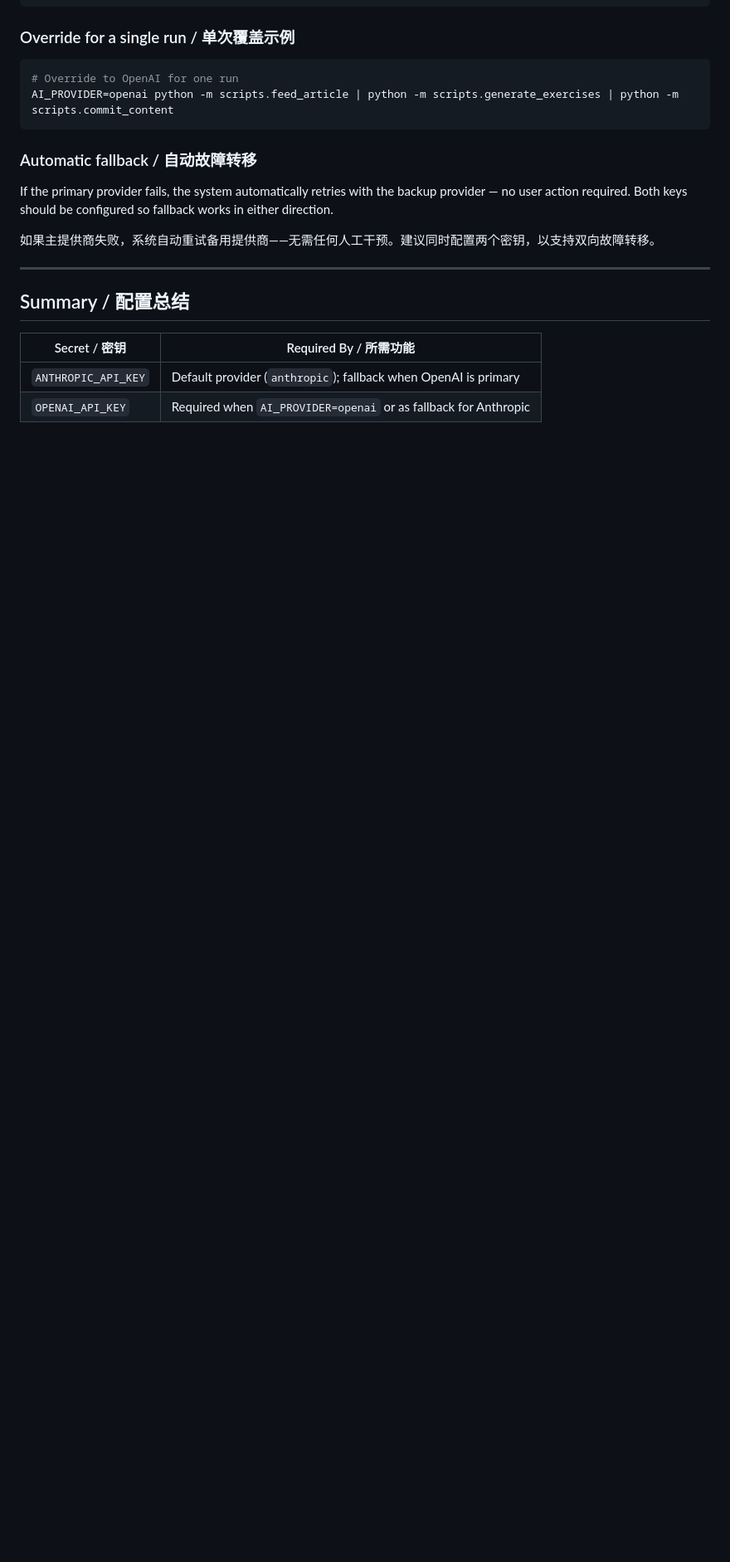
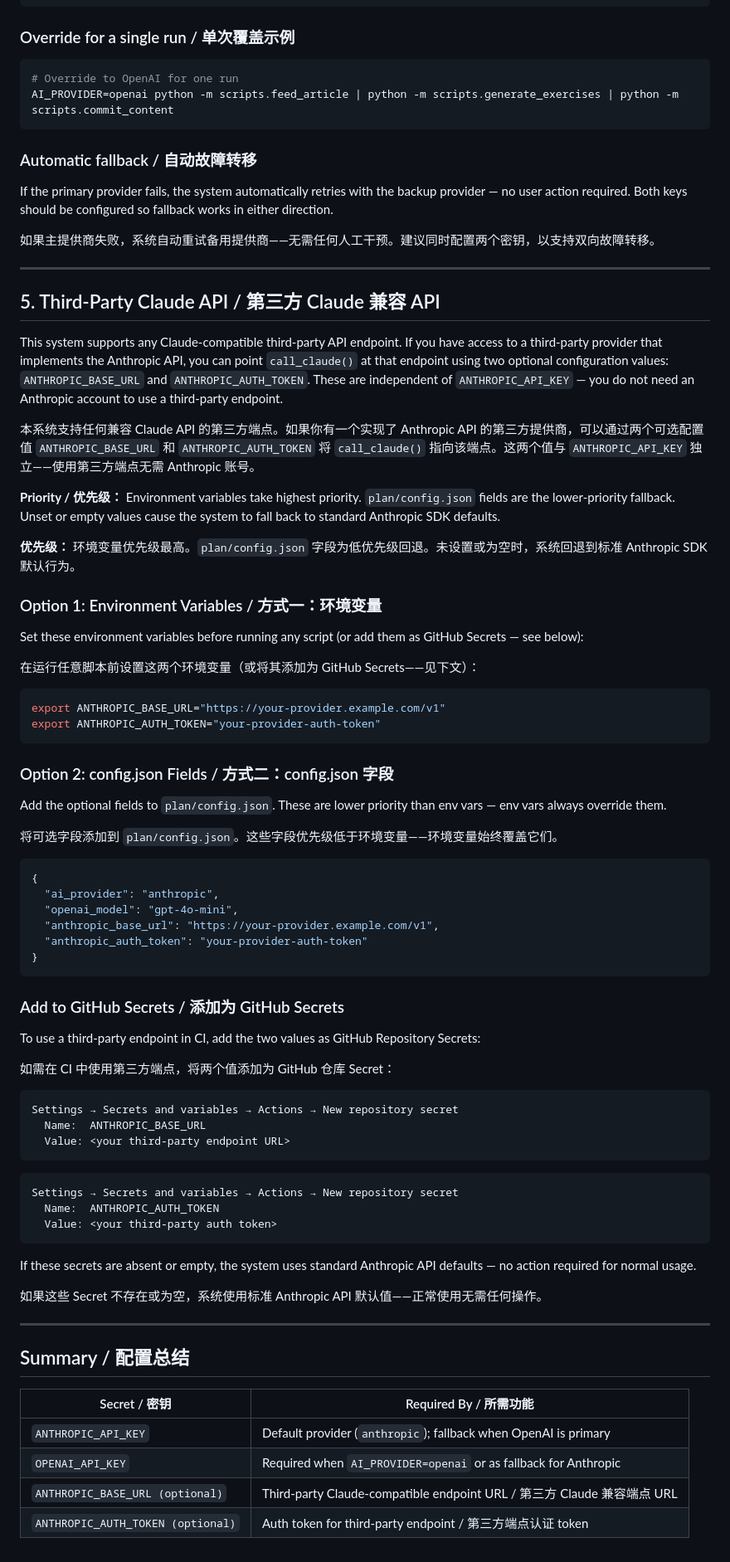
Before and after one commit to currycan/english-learning-daily, a Markdown page: docs/ai-providers.md, the part around the change. Shown at 83% size. GitHub-like rendering; blank space fills up the shorter version.

Commit message:
feat(08-01): add Section 5 third-party Claude API docs and update Summary table
- Insert '## 5. Third-Party Claude API / 第三方 Claude 兼容 API' between Section 4 and Summary
- Bilingual prose: each English paragraph immediately followed by Chinese paragraph
- Option 1: env var (ANTHROPIC_BASE_URL, ANTHROPIC_AUTH_TOKEN) with bash export example
- Option 2: config.json fields merged into existing config block example
- GitHub Secrets sub-section with standard navigation code block format for both secrets
- Append ANTHROPIC_BASE_URL (optional) and ANTHROPIC_AUTH_TOKEN (optional) rows to Summary table
- All 12 tests in test_ai_provider_docs.py pass; full suite 123 passed

````diff
--- a/docs/ai-providers.md
+++ b/docs/ai-providers.md
@@ -148,9 +148,71 @@ If the primary provider fails, the system automatically retries with the backup
 
 ---
 
+## 5. Third-Party Claude API / 第三方 Claude 兼容 API
+
+This system supports any Claude-compatible third-party API endpoint. If you have access to a third-party provider that implements the Anthropic API, you can point `call_claude()` at that endpoint using two optional configuration values: `ANTHROPIC_BASE_URL` and `ANTHROPIC_AUTH_TOKEN`. These are independent of `ANTHROPIC_API_KEY` — you do not need an Anthropic account to use a third-party endpoint.
+
+本系统支持任何兼容 Claude API 的第三方端点。如果你有一个实现了 Anthropic API 的第三方提供商，可以通过两个可选配置值 `ANTHROPIC_BASE_URL` 和 `ANTHROPIC_AUTH_TOKEN` 将 `call_claude()` 指向该端点。这两个值与 `ANTHROPIC_API_KEY` 独立——使用第三方端点无需 Anthropic 账号。
+
+**Priority / 优先级：** Environment variables take highest priority. `plan/config.json` fields are the lower-priority fallback. Unset or empty values cause the system to fall back to standard Anthropic SDK defaults.
+
+**优先级：** 环境变量优先级最高。`plan/config.json` 字段为低优先级回退。未设置或为空时，系统回退到标准 Anthropic SDK 默认行为。
+
+### Option 1: Environment Variables / 方式一：环境变量
+
+Set these environment variables before running any script (or add them as GitHub Secrets — see below):
+
+在运行任意脚本前设置这两个环境变量（或将其添加为 GitHub Secrets——见下文）：
+
+```bash
+export ANTHROPIC_BASE_URL="https://your-provider.example.com/v1"
+export ANTHROPIC_AUTH_TOKEN="your-provider-auth-token"
+```
+
+### Option 2: config.json Fields / 方式二：config.json 字段
+
+Add the optional fields to `plan/config.json`. These are lower priority than env vars — env vars always override them.
+
+将可选字段添加到 `plan/config.json`。这些字段优先级低于环境变量——环境变量始终覆盖它们。
+
+```json
+{
+  "ai_provider": "anthropic",
+  "openai_model": "gpt-4o-mini",
+  "anthropic_base_url": "https://your-provider.example.com/v1",
+  "anthropic_auth_token": "your-provider-auth-token"
+}
+```
+
+### Add to GitHub Secrets / 添加为 GitHub Secrets
+
+To use a third-party endpoint in CI, add the two values as GitHub Repository Secrets:
+
+如需在 CI 中使用第三方端点，将两个值添加为 GitHub 仓库 Secret：
+
+```
+Settings → Secrets and variables → Actions → New repository secret
+  Name:  ANTHROPIC_BASE_URL
+  Value: <your third-party endpoint URL>
+```
+
+```
+Settings → Secrets and variables → Actions → New repository secret
+  Name:  ANTHROPIC_AUTH_TOKEN
+  Value: <your third-party auth token>
+```
+
+If these secrets are absent or empty, the system uses standard Anthropic API defaults — no action required for normal usage.
+
+如果这些 Secret 不存在或为空，系统使用标准 Anthropic API 默认值——正常使用无需任何操作。
+
+---
+
 ## Summary / 配置总结
 
 | Secret / 密钥 | Required By / 所需功能 |
 |---|---|
 | `ANTHROPIC_API_KEY` | Default provider (`anthropic`); fallback when OpenAI is primary |
 | `OPENAI_API_KEY` | Required when `AI_PROVIDER=openai` or as fallback for Anthropic |
+| `ANTHROPIC_BASE_URL (optional)` | Third-party Claude-compatible endpoint URL / 第三方 Claude 兼容端点 URL |
+| `ANTHROPIC_AUTH_TOKEN (optional)` | Auth token for third-party endpoint / 第三方端点认证 token |
````
